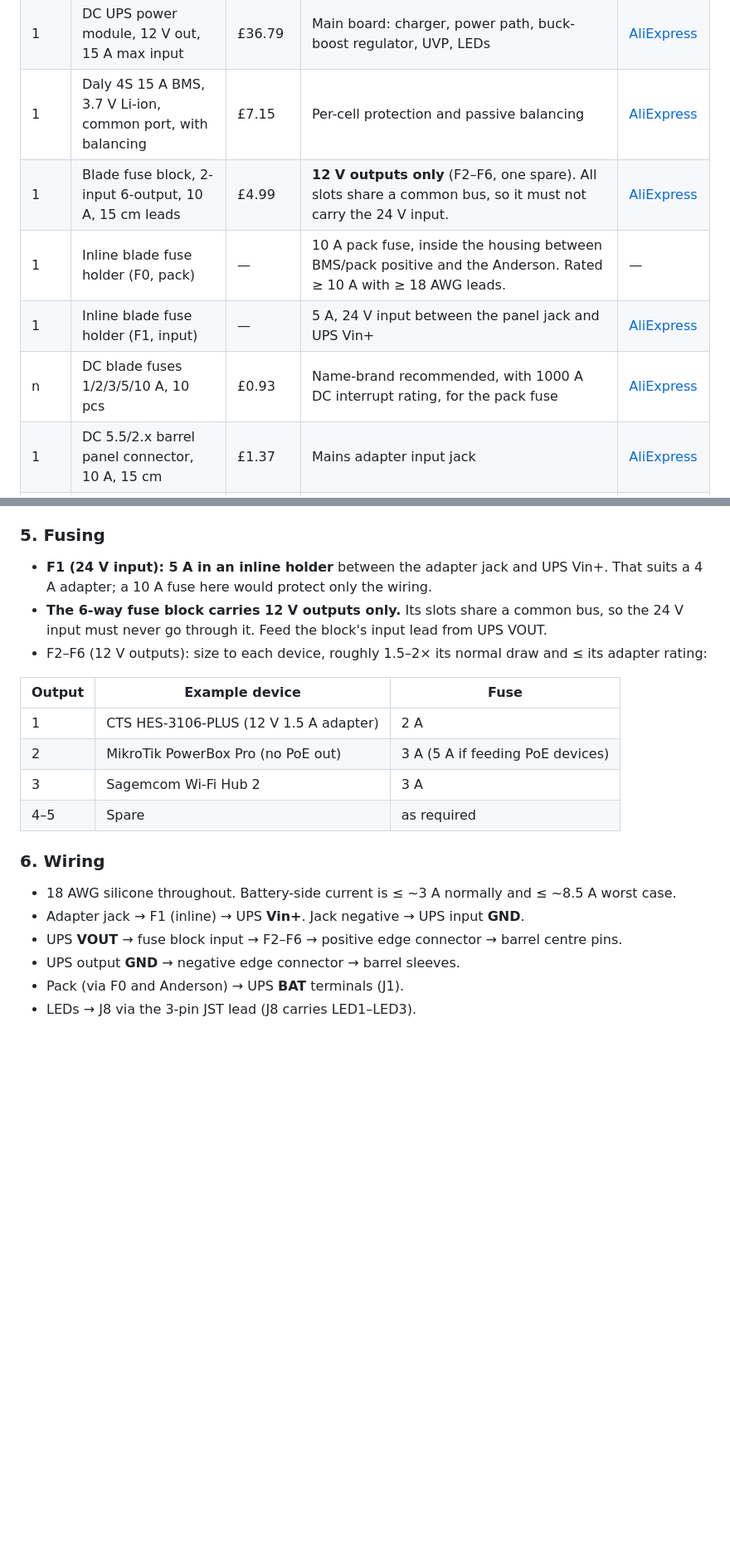
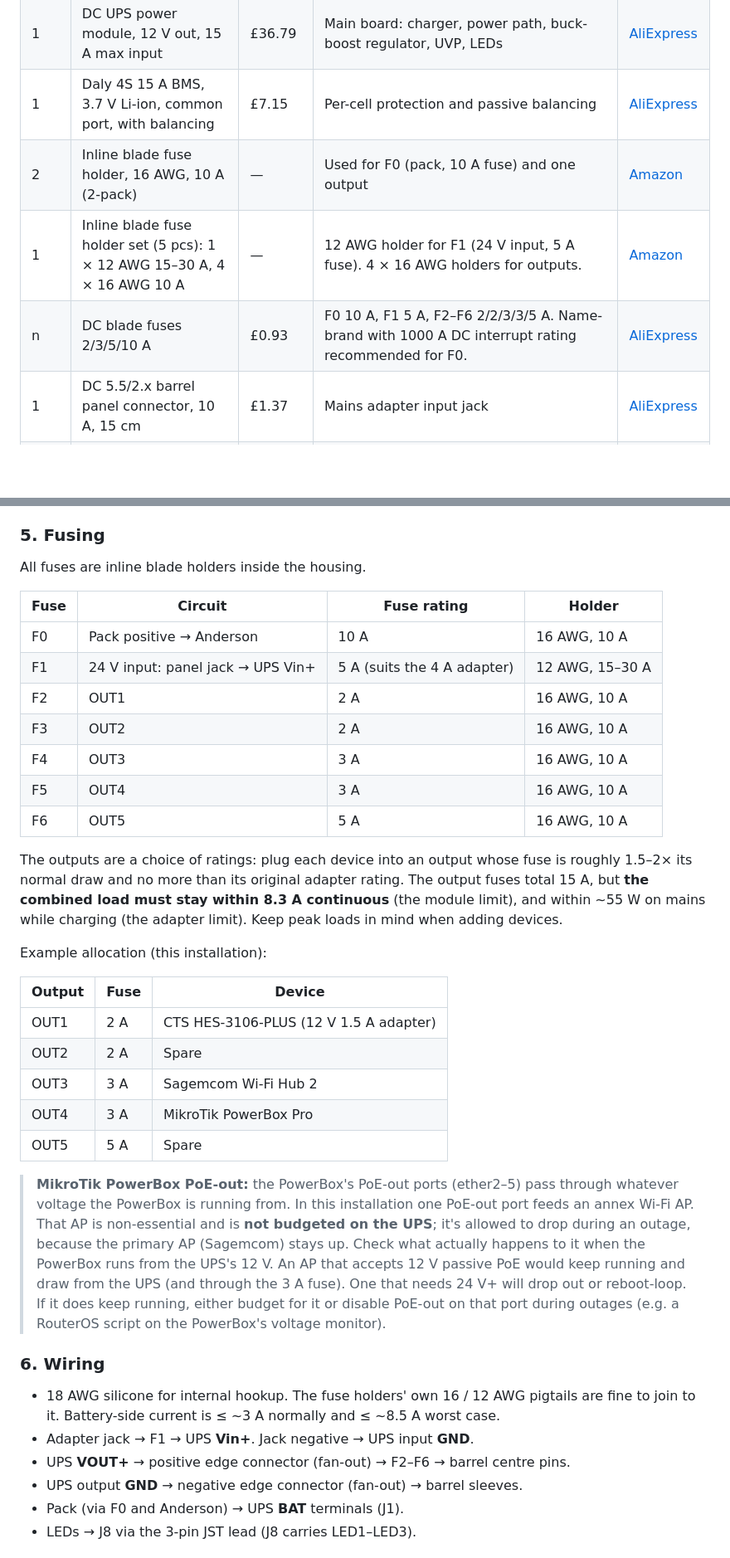
Before and after one commit to matthewgream/12vdc_ups_18650_4s5p, a Markdown page: README.md, 2 parts joined by grey strips. Shown at 83% size. GitHub-like rendering; blank space fills up the shorter version.

```diff
--- a/README.md
+++ b/README.md
@@ -144,10 +148,9 @@ Prices are as purchased (GBP, late 2026) and are indicative only.
 | 1 | DC power supply 24 V 4 A / 5 A, 5.5/2.x barrel | £10.99 | Mains input. Must be ≥ 1 V above the charge voltage (≥ 17.8 V covers every ceiling up to 16.8 V). 4 A (96 W) covers ~55 W load while charging; use 5 A for heavier loads. | [AliExpress](https://www.aliexpress.com/item/1005007332397741.html) |
 | 1 | DC UPS power module, 12 V out, 15 A max input | £36.79 | Main board: charger, power path, buck-boost regulator, UVP, LEDs | [AliExpress](https://www.aliexpress.com/item/1005001636977344.html) |
 | 1 | Daly 4S 15 A BMS, 3.7 V Li-ion, common port, with balancing | £7.15 | Per-cell protection and passive balancing | [AliExpress](https://www.aliexpress.com/item/1005005995685641.html) |
-| 1 | Blade fuse block, 2-input 6-output, 10 A, 15 cm leads | £4.99 | **12 V outputs only** (F2–F6, one spare). All slots share a common bus, so it must not carry the 24 V input. | [AliExpress](https://www.aliexpress.com/item/1005010116130521.html) |
-| 1 | Inline blade fuse holder (F0, pack) | — | 10 A pack fuse, inside the housing between BMS/pack positive and the Anderson. Rated ≥ 10 A with ≥ 18 AWG leads. | — |
-| 1 | Inline blade fuse holder (F1, input) | — | 5 A, 24 V input between the panel jack and UPS Vin+ | [AliExpress](https://www.aliexpress.com/item/1005009796880476.html) |
-| n | DC blade fuses 1/2/3/5/10 A, 10 pcs | £0.93 | Name-brand recommended, with 1000 A DC interrupt rating, for the pack fuse | [AliExpress](https://www.aliexpress.com/item/4000832079230.html) |
+| 2 | Inline blade fuse holder, 16 AWG, 10 A (2-pack) | — | Used for F0 (pack, 10 A fuse) and one output | [Amazon](https://www.amazon.co.uk/dp/B0HG927H6S) |
+| 1 | Inline blade fuse holder set (5 pcs): 1 × 12 AWG 15–30 A, 4 × 16 AWG 10 A | — | 12 AWG holder for F1 (24 V input, 5 A fuse). 4 × 16 AWG holders for outputs. | [Amazon](https://www.amazon.co.uk/dp/B0DBPQBGBQ) |
+| n | DC blade fuses 2/3/5/10 A | £0.93 | F0 10 A, F1 5 A, F2–F6 2/2/3/3/5 A. Name-brand with 1000 A DC interrupt rating recommended for F0. | [AliExpress](https://www.aliexpress.com/item/4000832079230.html) |
 | 1 | DC 5.5/2.x barrel panel connector, 10 A, 15 cm | £1.37 | Mains adapter input jack | [AliExpress](https://www.aliexpress.com/item/1005007189485497.html) |
 | 5 | DC 5.5/2.x power leads, 18 AWG, 1.5 m | £3.26 | One per output. Match inner diameter (2.1 or 2.5 mm) to each device. 18 AWG is good to ~7 A. | [AliExpress](https://www.aliexpress.com/item/1005012145395888.html) |
 | 2 | 16 mm LED indicator, panel mount, 3–6 V | £1.35 | External status LEDs via J8 (e.g. input power, charging/fault). A smaller size may fit better. | [AliExpress](https://www.aliexpress.com/item/1005008299613973.html) |
@@ -220,22 +220,37 @@ Prices are as purchased (GBP, late 2026) and are indicative only.
 - Use a name-brand DC blade fuse. Voltage rating ≥ 24 V DC (pack max is 16.8 V), and interrupt rating ~1000 A DC.
 
 ### 5. Fusing
-- **F1 (24 V input): 5 A in an inline holder** between the adapter jack and UPS Vin+. That suits a 4 A adapter; a 10 A fuse here would protect only the wiring.
-- **The 6-way fuse block carries 12 V outputs only.** Its slots share a common bus, so the 24 V input must never go through it. Feed the block's input lead from UPS VOUT.
-- F2–F6 (12 V outputs): size to each device, roughly 1.5–2× its normal draw and ≤ its adapter rating:
+All fuses are inline blade holders inside the housing.
 
-| Output | Example device | Fuse |
+| Fuse | Circuit | Fuse rating | Holder |
+|---|---|---|---|
+| F0 | Pack positive → Anderson | 10 A | 16 AWG, 10 A |
+| F1 | 24 V input: panel jack → UPS Vin+ | 5 A (suits the 4 A adapter) | 12 AWG, 15–30 A |
+| F2 | OUT1 | 2 A | 16 AWG, 10 A |
+| F3 | OUT2 | 2 A | 16 AWG, 10 A |
+| F4 | OUT3 | 3 A | 16 AWG, 10 A |
+| F5 | OUT4 | 3 A | 16 AWG, 10 A |
+| F6 | OUT5 | 5 A | 16 AWG, 10 A |
+
+The outputs are a choice of ratings: plug each device into an output whose fuse is roughly 1.5–2× its normal draw and no more than its original adapter rating. The output fuses total 15 A, but **the combined load must stay within 8.3 A continuous** (the module limit), and within ~55 W on mains while charging (the adapter limit). Keep peak loads in mind when adding devices.
+
+Example allocation (this installation):
+
+| Output | Fuse | Device |
 |---|---|---|
-| 1 | CTS HES-3106-PLUS (12 V 1.5 A adapter) | 2 A |
-| 2 | MikroTik PowerBox Pro (no PoE out) | 3 A (5 A if feeding PoE devices) |
-| 3 | Sagemcom Wi-Fi Hub 2 | 3 A |
-| 4–5 | Spare | as required |
+| OUT1 | 2 A | CTS HES-3106-PLUS (12 V 1.5 A adapter) |
+| OUT2 | 2 A | Spare |
+| OUT3 | 3 A | Sagemcom Wi-Fi Hub 2 |
+| OUT4 | 3 A | MikroTik PowerBox Pro |
+| OUT5 | 5 A | Spare |
+
+> **MikroTik PowerBox PoE-out:** the PowerBox's PoE-out ports (ether2–5) pass through whatever voltage the PowerBox is running from. In this installation one PoE-out port feeds an annex Wi-Fi AP. That AP is non-essential and is **not budgeted on the UPS**; it's allowed to drop during an outage, because the primary AP (Sagemcom) stays up. Check what actually happens to it when the PowerBox runs from the UPS's 12 V. An AP that accepts 12 V passive PoE would keep running and draw from the UPS (and through the 3 A fuse). One that needs 24 V+ will drop out or reboot-loop. If it does keep running, either budget for it or disable PoE-out on that port during outages (e.g. a RouterOS script on the PowerBox's voltage monitor).
 
 ### 6. Wiring
-- 18 AWG silicone throughout. Battery-side current is ≤ ~3 A normally and ≤ ~8.5 A worst case.
-- Adapter jack → F1 (inline) → UPS **Vin+**. Jack negative → UPS input **GND**.
-- UPS **VOUT** → fuse block input → F2–F6 → positive edge connector → barrel centre pins.
-- UPS output **GND** → negative edge connector → barrel sleeves.
+- 18 AWG silicone for internal hookup. The fuse holders' own 16 / 12 AWG pigtails are fine to join to it. Battery-side current is ≤ ~3 A normally and ≤ ~8.5 A worst case.
+- Adapter jack → F1 → UPS **Vin+**. Jack negative → UPS input **GND**.
+- UPS **VOUT+** → positive edge connector (fan-out) → F2–F6 → barrel centre pins.
+- UPS output **GND** → negative edge connector (fan-out) → barrel sleeves.
 - Pack (via F0 and Anderson) → UPS **BAT** terminals (J1).
 - LEDs → J8 via the 3-pin JST lead (J8 carries LED1–LED3).
 
```
Also changed, not shown: other parts of README.md (+19 -18 lines), housing_ups_12vdc_assembly.png, housing_ups_12vdc_plan.png, 4 other files.
